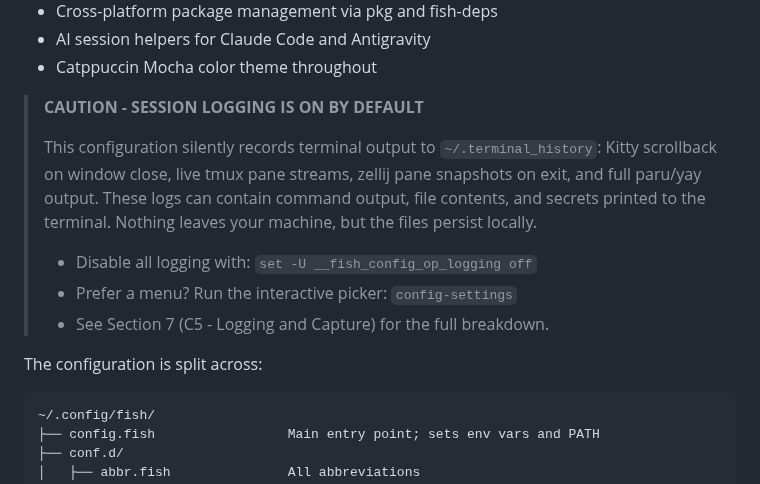
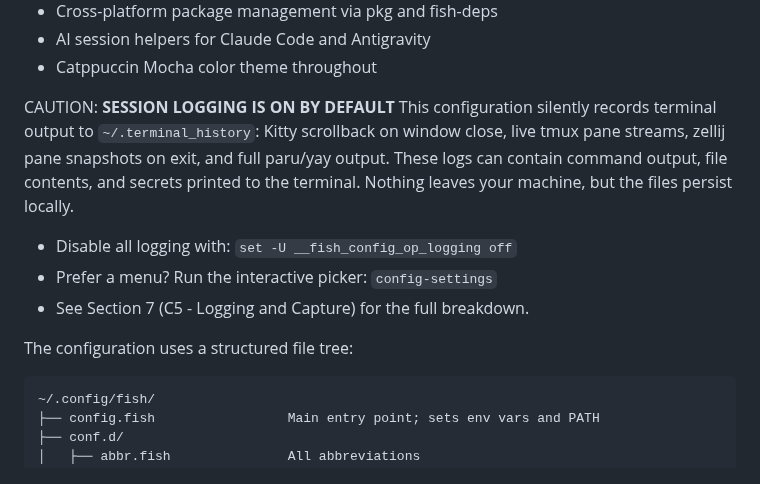
Before and after one commit to rootiest/fish-config, a Markdown page: docs/fish-config.md, the part around the change. Drawn GitHub-style.

Commit message:
docs: use aside syntax for caution block and update intro text

```diff
--- a/docs/fish-config.md
+++ b/docs/fish-config.md
@@ -39,19 +39,17 @@ A production-grade Fish shell configuration targeting Fish 4.x. It provides:
 - AI session helpers for Claude Code and Antigravity
 - Catppuccin Mocha color theme throughout
 
-> **CAUTION - SESSION LOGGING IS ON BY DEFAULT**
->
-> This configuration silently records terminal output to `~/.terminal_history`:
-> Kitty scrollback on window close, live tmux pane streams, zellij pane
-> snapshots on exit, and full paru/yay output. These logs can contain command
-> output, file contents, and secrets printed to the terminal. Nothing leaves
-> your machine, but the files persist locally.
->
-> - Disable all logging with: `set -U __fish_config_op_logging off`
-> - Prefer a menu? Run the interactive picker: `config-settings`
-> - See Section 7 (C5 - Logging and Capture) for the full breakdown.
-
-The configuration is split across:
+CAUTION: **SESSION LOGGING IS ON BY DEFAULT**
+This configuration silently records terminal output to `~/.terminal_history`:
+Kitty scrollback on window close, live tmux pane streams, zellij pane
+snapshots on exit, and full paru/yay output. These logs can contain command
+output, file contents, and secrets printed to the terminal. Nothing leaves
+your machine, but the files persist locally.
+- Disable all logging with: `set -U __fish_config_op_logging off`
+- Prefer a menu? Run the interactive picker: `config-settings`
+- See Section 7 (C5 - Logging and Capture) for the full breakdown.
+
+The configuration uses a structured file tree:
 
     ~/.config/fish/
     ├── config.fish                 Main entry point; sets env vars and PATH
```
Also changed, not shown: docs/manual/index.md (+10 -12 lines).
